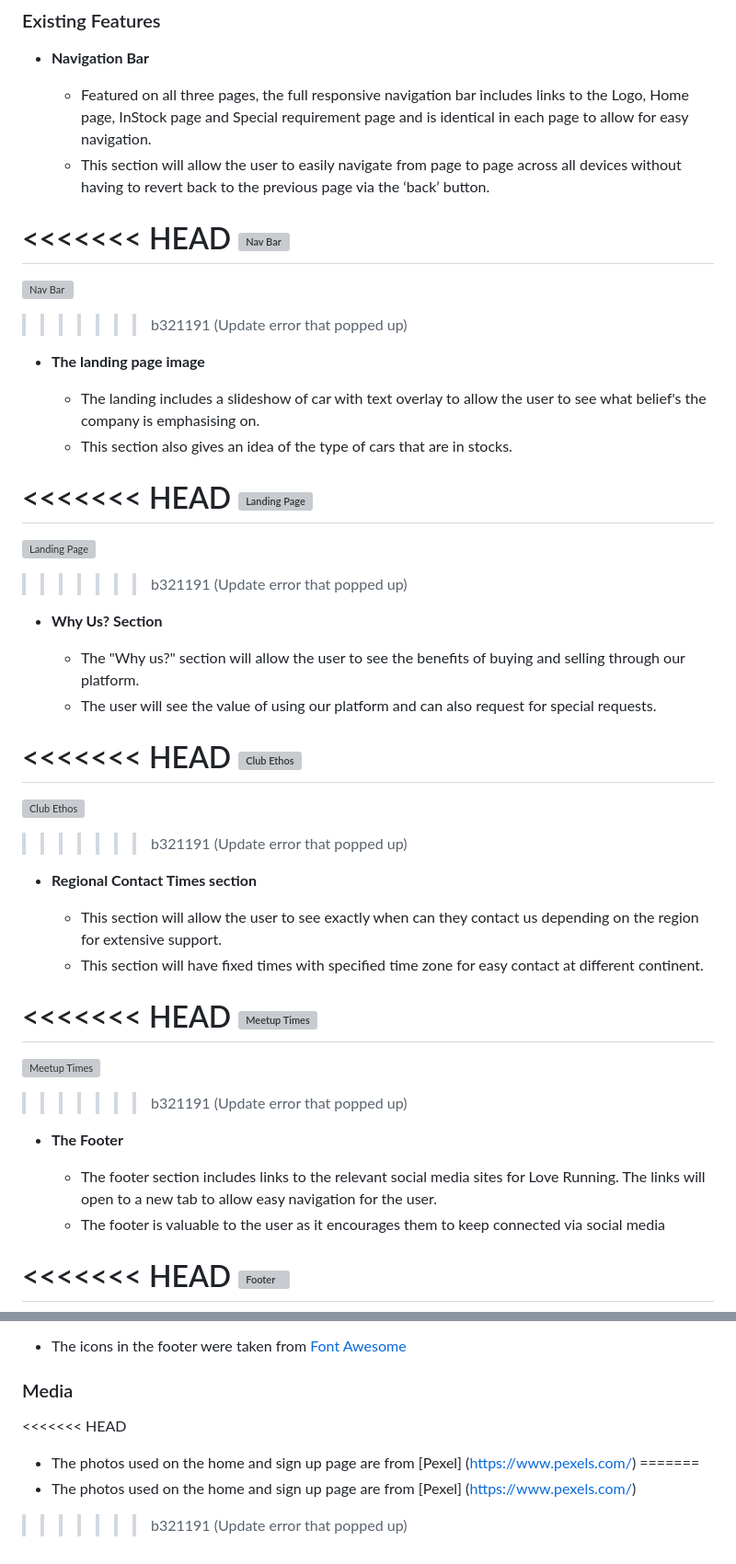
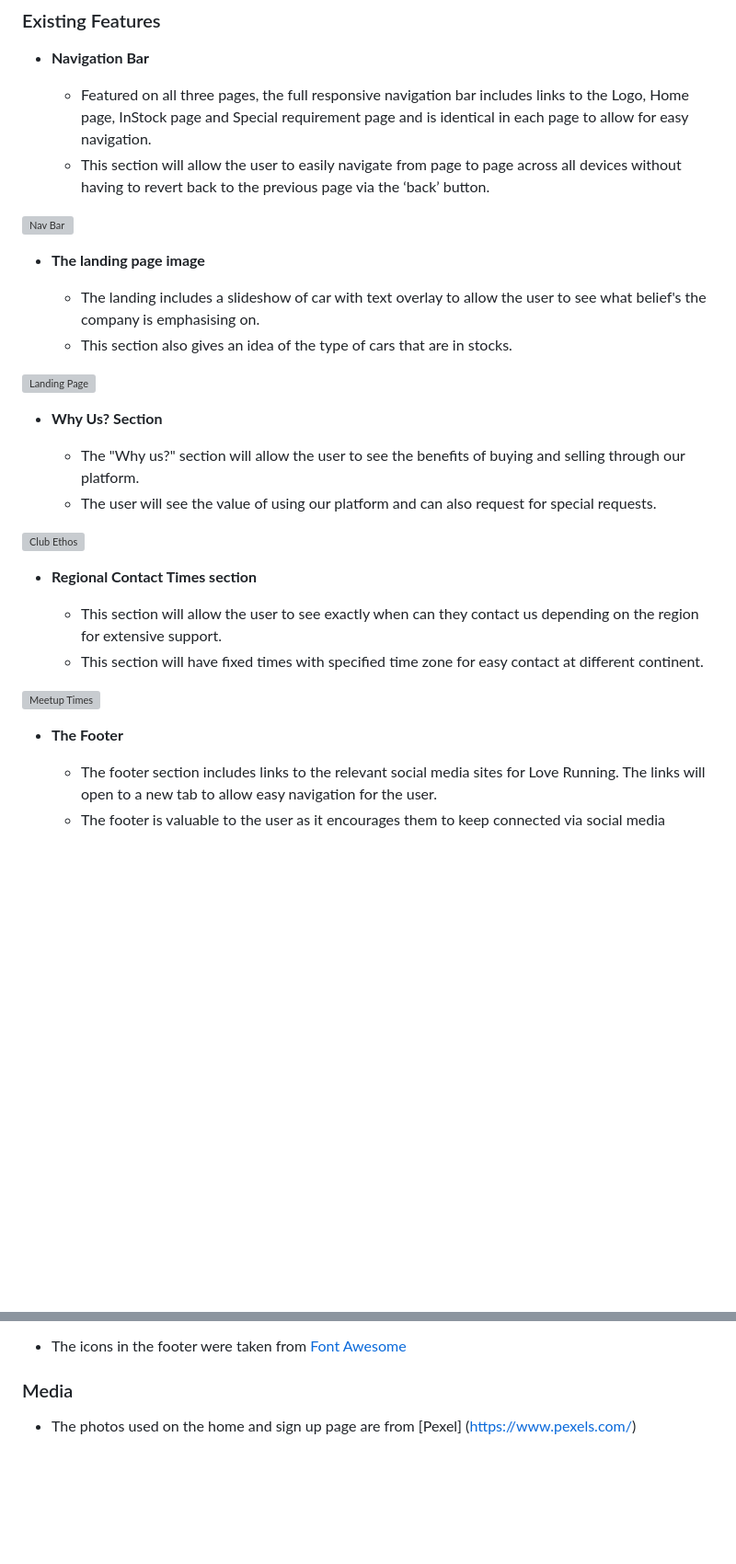
Before and after one commit to zubinjp/mod-cars, a Markdown page: README.md, 2 parts joined by grey strips. Shown at 92% size. Rendered like a GitHub page; blank space fills up the shorter version; grey boxes are pictures that could not be loaded.

```diff
--- a/README.md
+++ b/README.md
@@ -17,49 +17,32 @@ The website would help the customer to buy, sell and maintaining thier vintage c
   - Featured on all three pages, the full responsive navigation bar includes links to the Logo, Home page, InStock page and Special requirement page and is identical in each page to allow for easy navigation.
   - This section will allow the user to easily navigate from page to page across all devices without having to revert back to the previous page via the ‘back’ button.
 
-<<<<<<< HEAD
 ![Nav Bar](https://github.com/lucyrush/readme-template/blob/master/media/love_running_nav.png)
-=======
-![Nav Bar](https://github.com/Abbeyjp/mod-cars/blob/main/assets/images/menubar.png)
->>>>>>> b321191 (Update error that popped up)
 
 - __The landing page image__
 
   - The landing includes a slideshow of car with text overlay to allow the user to see what belief's the company is emphasising on.
   - This section also gives an idea of the type of cars that are in stocks.
 
-<<<<<<< HEAD
 ![Landing Page](https://github.com/lucyrush/readme-template/blob/master/media/love_running_landing.png)
-=======
-![Landing Page](https://github.com/Abbeyjp/mod-cars/blob/main/assets/images/slideanim.png)
->>>>>>> b321191 (Update error that popped up)
 
 - __Why Us? Section__
 
   - The "Why us?" section will allow the user to see the benefits of buying and selling through our platform.
   - The user will see the value of using our platform and can also request for special requests.
 
-<<<<<<< HEAD
 ![Club Ethos](https://github.com/lucyrush/readme-template/blob/master/media/love_running_ethos.png)
-=======
-![Club Ethos](https://github.com/Abbeyjp/mod-cars/blob/main/assets/images/value.png)
->>>>>>> b321191 (Update error that popped up)
 
 - __Regional Contact Times section__
 
   - This section will allow the user to see exactly when can they contact us depending on the region for extensive support.
   - This section will have fixed times with specified time zone for easy contact at different continent.
 
-<<<<<<< HEAD
 ![Meetup Times](https://github.com/lucyrush/readme-template/blob/master/media/love_running_times.png)
-=======
-![Meetup Times](https://github.com/Abbeyjp/mod-cars/blob/main/assets/images/contact.png)
->>>>>>> b321191 (Update error that popped up)
 
 - __The Footer__
 
   - The footer section includes links to the relevant social media sites for Love Running. The links will open to a new tab to allow easy navigation for the user.
   - The footer is valuable to the user as it encourages them to keep connected via social media
 
-<<<<<<< HEAD
 ![Footer](https://github.com/lucyrush/readme-template/blob/master/media/love_running_footer.png)
@@ -148,8 +118,4 @@ Most of the functions has been standard and some of the features where used to m
 
 ### Media
 
-<<<<<<< HEAD
 - The photos used on the home and sign up page are from [Pexel] (https://www.pexels.com/)
-=======
-- The photos used on the home and sign up page are from [Pexel] (https://www.pexels.com/)
->>>>>>> b321191 (Update error that popped up)
```
Also changed, not shown: other parts of README.md (+0 -13 lines).
